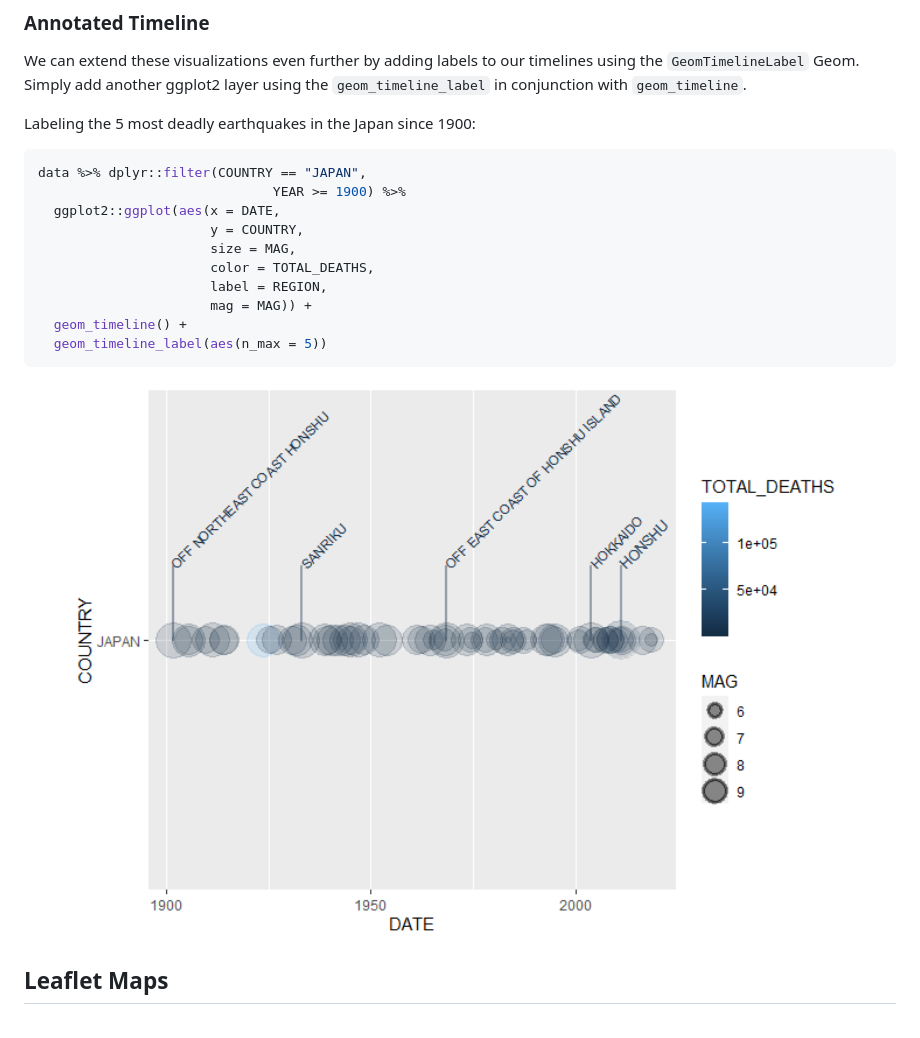
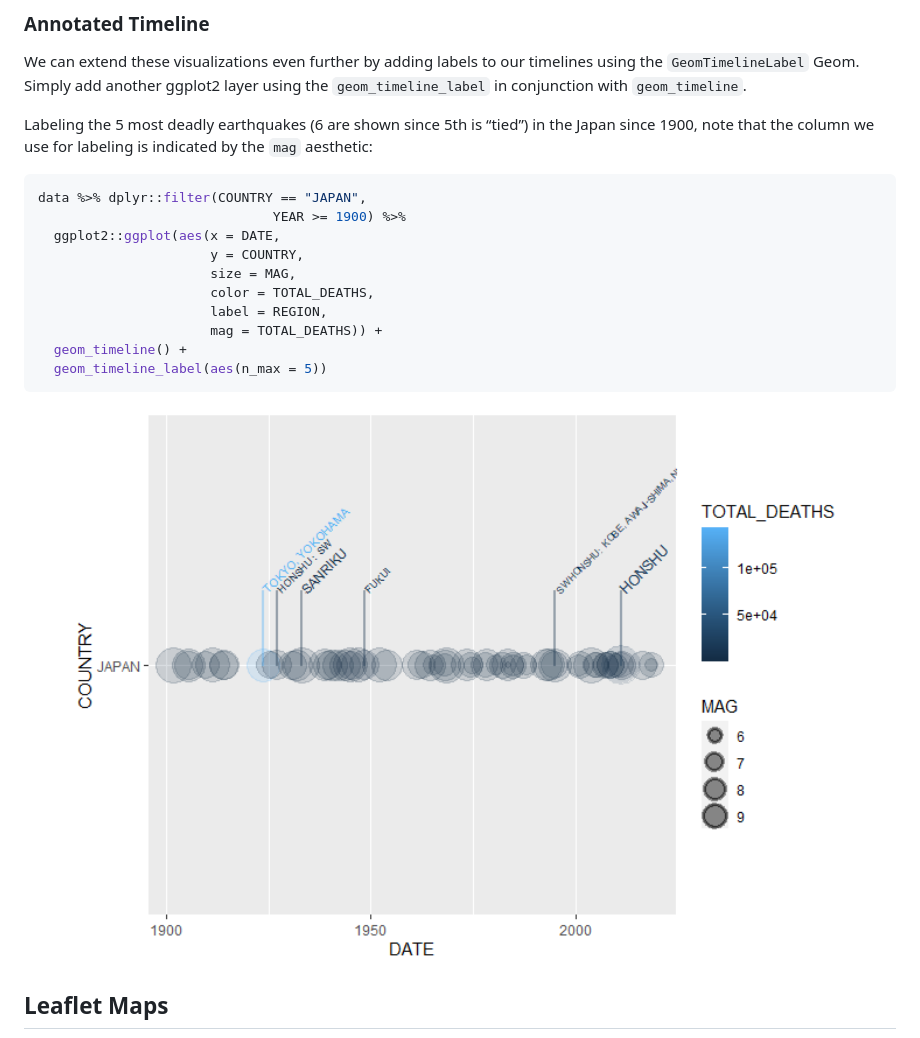
Before and after one commit to rsizem2/noaa-earthquakes, a Markdown page: README.md, the part around the change. Rendered like a GitHub page; pictures changed too: man/figures/README-timelinelabel-1.png.

Commit message:
fixed example for 'geom_timeline_label'

````diff
--- a/README.md
+++ b/README.md
@@ -116,7 +116,9 @@ timelines using the `GeomTimelineLabel` Geom. Simply add another ggplot2
 layer using the `geom_timeline_label` in conjunction with
 `geom_timeline`.
 
-Labeling the 5 most deadly earthquakes in the Japan since 1900:
+Labeling the 5 most deadly earthquakes (6 are shown since 5th is “tied”)
+in the Japan since 1900, note that the column we use for labeling is
+indicated by the `mag` aesthetic:
 
 ``` r
 data %>% dplyr::filter(COUNTRY == "JAPAN",
@@ -126,7 +128,7 @@ data %>% dplyr::filter(COUNTRY == "JAPAN",
                       size = MAG,
                       color = TOTAL_DEATHS,
                       label = REGION,
-                      mag = MAG)) +
+                      mag = TOTAL_DEATHS)) +
   geom_timeline() +
   geom_timeline_label(aes(n_max = 5))
 ```
````
Also changed, not shown: 1 other file.
